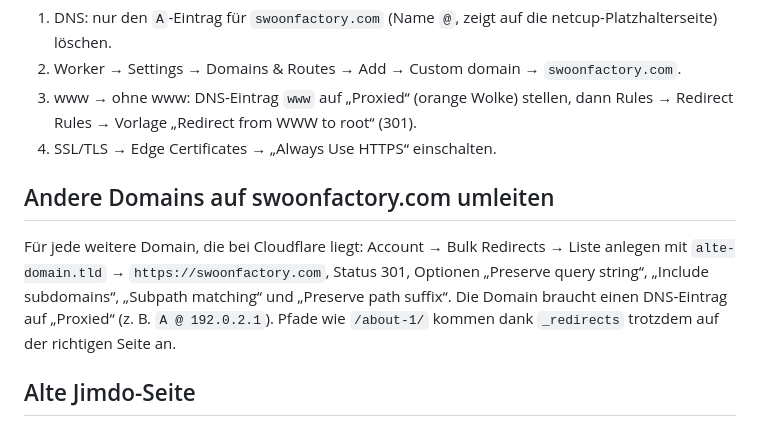
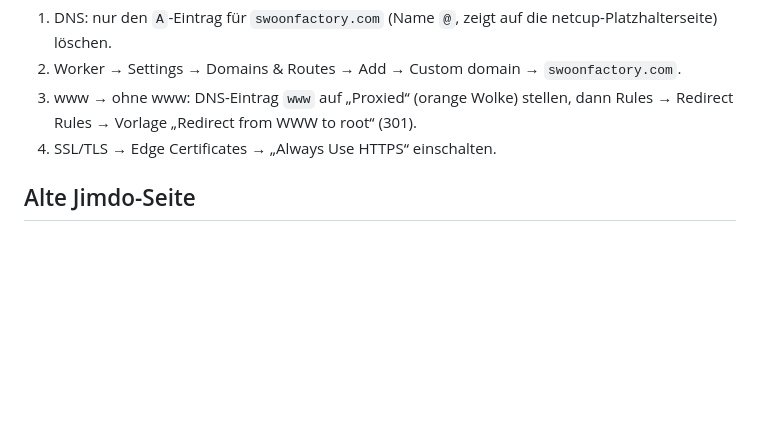
Before and after one commit to julianthurner05/swoonfactory-legacy, a Markdown page: README.md, the part around the change. GitHub-like rendering; blank space fills up the shorter version.

Commit message:
README: nur www und Jimdo leiten auf swoonfactory.com weiter
Abschnitt zu weiteren Domains entfernt – es gibt keine.

Co-Authored-By: Claude Opus 5.5 <noreply@anthropic.com>

```diff
--- a/README.md
+++ b/README.md
@@ -49,14 +49,6 @@ Achtung E-Mail: `studio@swoonfactory.com` läuft über netcup. Die Einträge `MX
    Rules → Redirect Rules → Vorlage „Redirect from WWW to root“ (301).
 4. SSL/TLS → Edge Certificates → „Always Use HTTPS“ einschalten.
 
-## Andere Domains auf swoonfactory.com umleiten
-
-Für jede weitere Domain, die bei Cloudflare liegt: Account → Bulk Redirects → Liste anlegen mit
-`alte-domain.tld` → `https://swoonfactory.com`, Status 301, Optionen „Preserve query string“,
-„Include subdomains“, „Subpath matching“ und „Preserve path suffix“. Die Domain braucht einen
-DNS-Eintrag auf „Proxied“ (z. B. `A @ 192.0.2.1`). Pfade wie `/about-1/` kommen dank `_redirects`
-trotzdem auf der richtigen Seite an.
-
 ## Alte Jimdo-Seite
 
 Jimdo bietet keine echte Weiterleitung. Auf swoonfactory.jimdoweb.com kann in jede Seite ein
```
